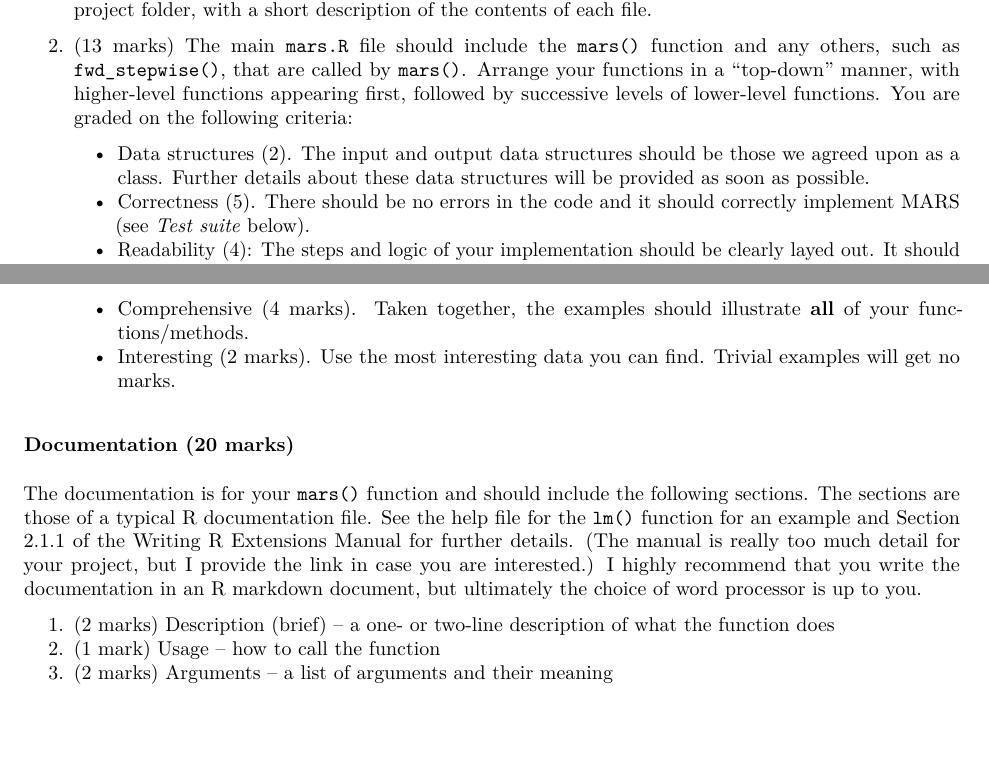
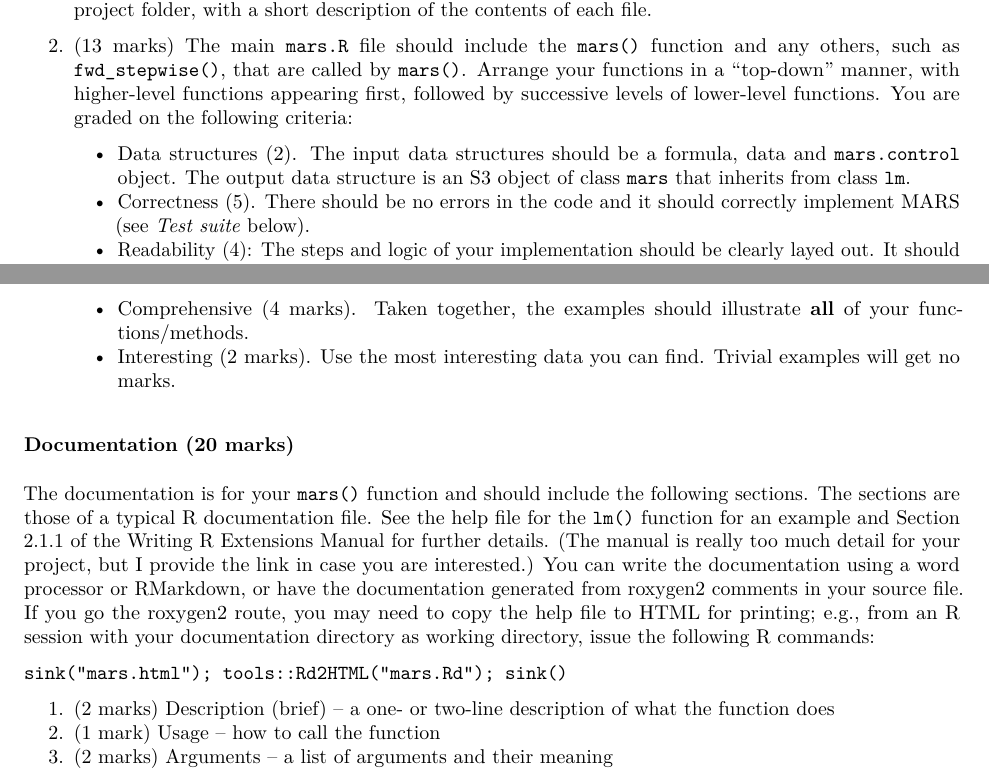
Before and after one commit to SFUStatgen/SFUStat360, an R Markdown document (Notes/projectrubric.Rmd): two parts of pages 1 and 2 of 2, joined at a grey line, cut so that both start at the same text, the shorter picture padded with empty space. The pictures show the output file Notes/projectrubric.pdf that the author committed with the source.

Commit message:
updates to project rubric -- data structures, documentation

````diff
--- a/Notes/projectrubric.Rmd
+++ b/Notes/projectrubric.Rmd
@@ -30,10 +30,10 @@ Arrange your functions in a "top-down" manner,
 with higher-level functions appearing first,
 followed by successive levels of lower-level functions.
 You are graded on the following criteria:
-    * Data structures (2). The input and output data
-    structures should be those we agreed upon as a class.
-    Further details about these data structures will
-    be provided as soon as possible.
+    * Data structures (2). The input data
+    structures should be a formula, data and `mars.control`
+    object. The output data structure is an S3 object
+    of class `mars` that inherits from class `lm`.
     * Correctness (5). There should be no errors in the code and
     it should correctly implement MARS (see *Test suite* below).
     * Readability (4): The steps and logic of your implementation
@@ -85,9 +85,17 @@ The documentation is for your `mars()` function and should include the following
 for an example and [Section 2.1.1 of the Writing R Extensions Manual](https://cran.r-project.org/doc/manuals/r-release/R-exts.html#Documenting-functions) for further details. (The manual is
 really too much detail for your project, but I provide
 the link in case you are interested.)
-I highly recommend that you write the documentation in an
-R markdown document, but ultimately the choice of word
-processor is up to you.
+You can write the documentation using a word processor
+or RMarkdown, or have the documentation generated
+from roxygen2 comments in your source file.
+If you go the roxygen2 route, you may need to copy the
+help file to HTML for printing; e.g., from an R session
+with your documentation directory as working directory,
+issue the following R commands:
+
+```
+sink("mars.html"); tools::Rd2HTML("mars.Rd"); sink()
+```
 
 1. (2 marks) Description (brief) -- a one- or two-line description of what the function does
 2. (1 mark) Usage -- how to call the function
````
Also changed, not shown: Notes/projectrubric.pdf.
